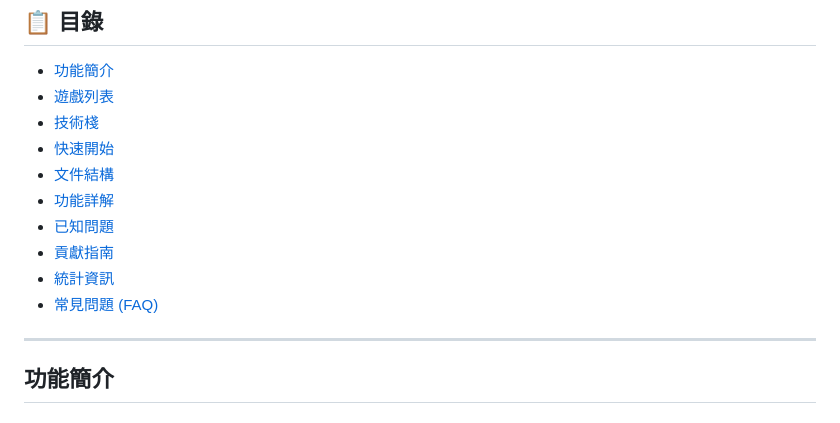
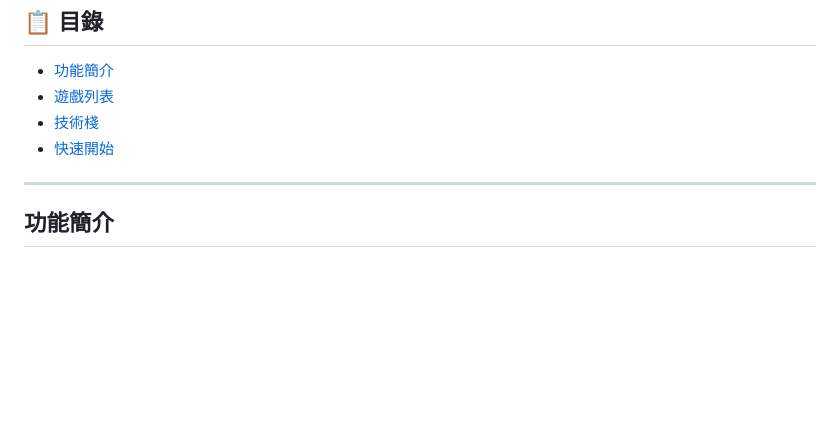
Before and after one commit to HUGAR67/game-lobby, a Markdown page: README.md, the part around the change. Rendered like a GitHub page; blank space fills up the shorter version.

```diff
--- a/README.md
+++ b/README.md
@@ -8,12 +8,6 @@
 - [遊戲列表](#遊戲列表)
 - [技術棧](#技術棧)
 - [快速開始](#快速開始)
-- [文件結構](#文件結構)
-- [功能詳解](#功能詳解)
-- [已知問題](#已知問題)
-- [貢獻指南](#貢獻指南)
-- [統計資訊](#統計資訊)
-- [常見問題 (FAQ)](#常見問題-faq)
 
 ---
 
```
